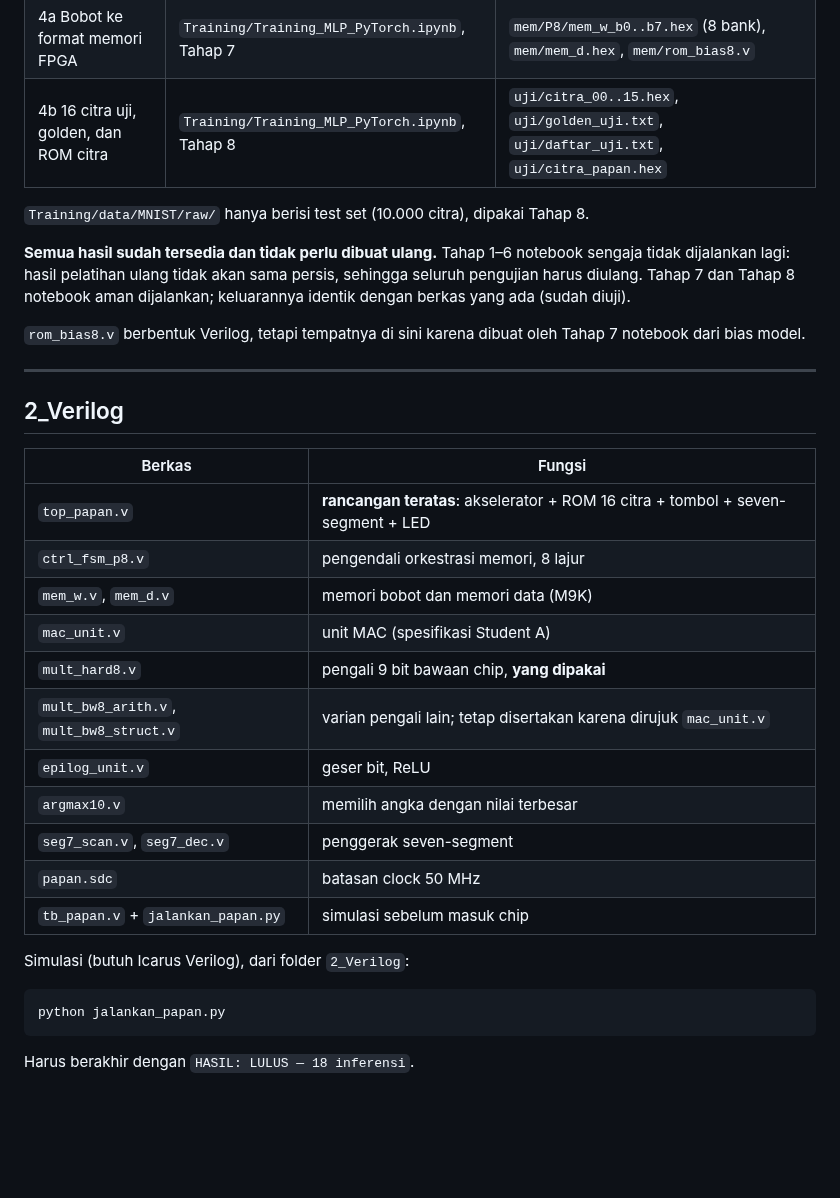
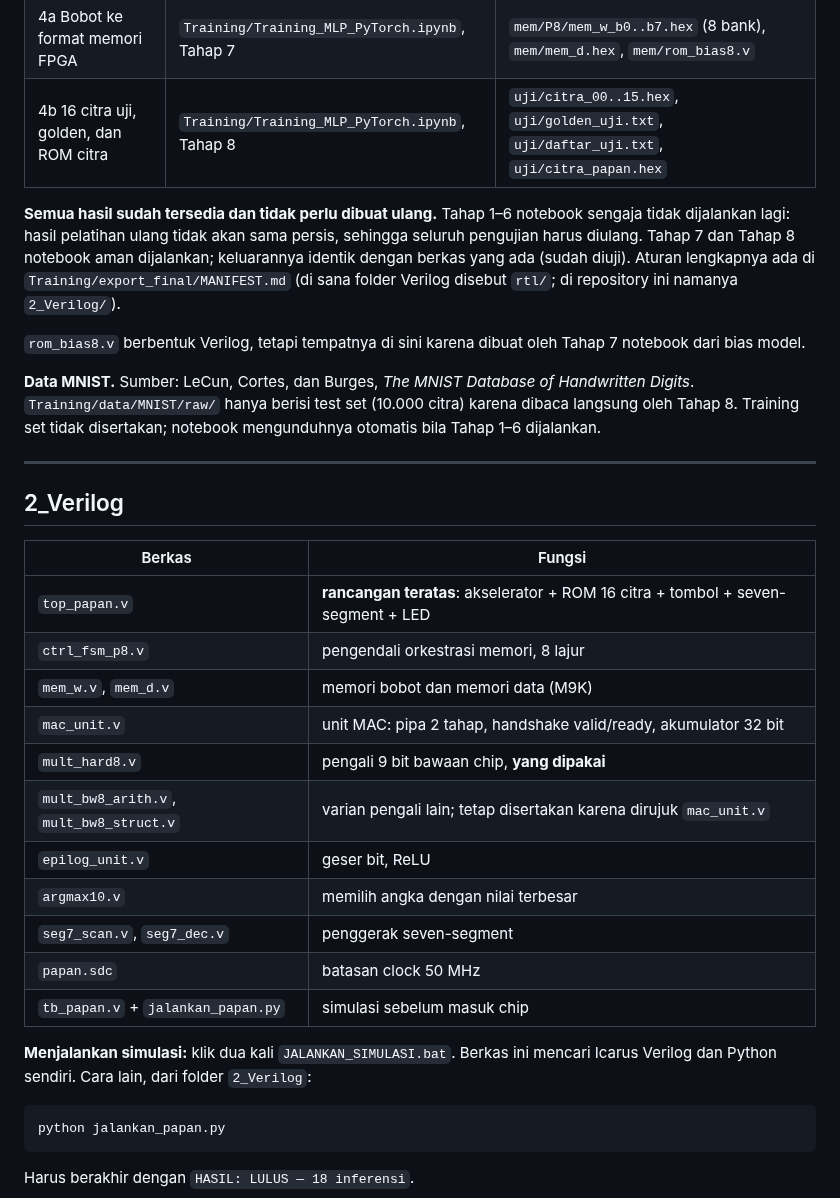
Before and after one commit to RifanJr/akselerator-jst-int8-cyclone4, a Markdown page: README.md, the part around one of its changes. Drawn GitHub-style; blank space fills up the shorter version.

````diff
--- a/README.md
+++ b/README.md
@@ -24,15 +64,20 @@ Alur_Utama/
 | 4a Bobot ke format memori FPGA | `Training/Training_MLP_PyTorch.ipynb`, Tahap 7 | `mem/P8/mem_w_b0..b7.hex` (8 bank), `mem/mem_d.hex`, `mem/rom_bias8.v` |
 | 4b 16 citra uji, golden, dan ROM citra | `Training/Training_MLP_PyTorch.ipynb`, Tahap 8 | `uji/citra_00..15.hex`, `uji/golden_uji.txt`, `uji/daftar_uji.txt`, `uji/citra_papan.hex` |
 
-`Training/data/MNIST/raw/` hanya berisi test set (10.000 citra), dipakai Tahap 8.
-
 **Semua hasil sudah tersedia dan tidak perlu dibuat ulang.** Tahap 1–6 notebook
 sengaja tidak dijalankan lagi: hasil pelatihan ulang tidak akan sama persis,
 sehingga seluruh pengujian harus diulang. Tahap 7 dan Tahap 8 notebook
 aman dijalankan; keluarannya identik dengan berkas yang ada (sudah diuji).
+Aturan lengkapnya ada di `Training/export_final/MANIFEST.md`
+(di sana folder Verilog disebut `rtl/`; di repository ini namanya `2_Verilog/`).
 
 `rom_bias8.v` berbentuk Verilog, tetapi tempatnya di sini karena dibuat oleh
 Tahap 7 notebook dari bias model.
+
+**Data MNIST.** Sumber: LeCun, Cortes, dan Burges, *The MNIST Database of
+Handwritten Digits*. `Training/data/MNIST/raw/` hanya berisi test set
+(10.000 citra) karena dibaca langsung oleh Tahap 8. Training set tidak
+disertakan; notebook mengunduhnya otomatis bila Tahap 1–6 dijalankan.
 
 ---
 
@@ -43,7 +88,7 @@ Tahap 7 notebook dari bias model.
 | `top_papan.v` | **rancangan teratas**: akselerator + ROM 16 citra + tombol + seven-segment + LED |
 | `ctrl_fsm_p8.v` | pengendali orkestrasi memori, 8 lajur |
 | `mem_w.v`, `mem_d.v` | memori bobot dan memori data (M9K) |
-| `mac_unit.v` | unit MAC (spesifikasi Student A) |
+| `mac_unit.v` | unit MAC: pipa 2 tahap, handshake valid/ready, akumulator 32 bit |
 | `mult_hard8.v` | pengali 9 bit bawaan chip, **yang dipakai** |
 | `mult_bw8_arith.v`, `mult_bw8_struct.v` | varian pengali lain; tetap disertakan karena dirujuk `mac_unit.v` |
 | `epilog_unit.v` | geser bit, ReLU |
@@ -52,7 +97,8 @@ Tahap 7 notebook dari bias model.
 | `papan.sdc` | batasan clock 50 MHz |
 | `tb_papan.v` + `jalankan_papan.py` | simulasi sebelum masuk chip |
 
-Simulasi (butuh Icarus Verilog), dari folder `2_Verilog`:
+**Menjalankan simulasi:** klik dua kali `JALANKAN_SIMULASI.bat`. Berkas ini
+mencari Icarus Verilog dan Python sendiri. Cara lain, dari folder `2_Verilog`:
 
 ```
 python jalankan_papan.py
````
Also changed, not shown: other parts of README.md (+70 -8 lines), gambar/papan_uji.jpg (added), 1 other file.
